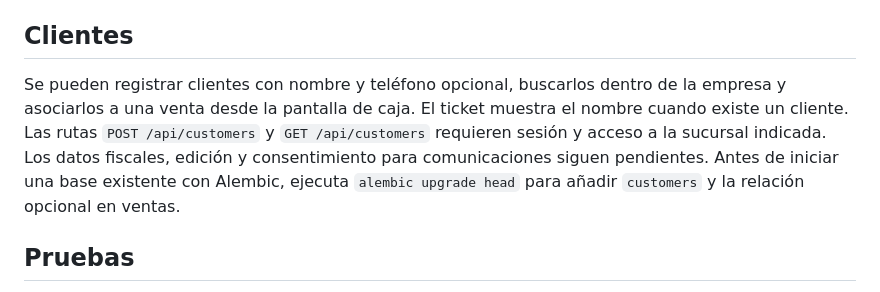
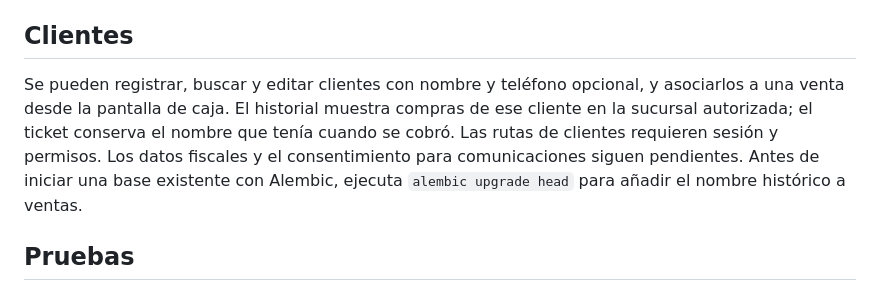
Before and after one commit to isatapia0106-crypto/LI-PUNTO-DE-VENTA, a Markdown page: README.md, the part around the change. Rendered like a GitHub page.

Commit message:
Completar edición e historial de clientes

```diff
--- a/README.md
+++ b/README.md
@@ -31,7 +31,7 @@ Un administrador puede enviar inventario a otra sucursal asignada desde la panta
 
 ## Clientes
 
-Se pueden registrar clientes con nombre y teléfono opcional, buscarlos dentro de la empresa y asociarlos a una venta desde la pantalla de caja. El ticket muestra el nombre cuando existe un cliente. Las rutas `POST /api/customers` y `GET /api/customers` requieren sesión y acceso a la sucursal indicada. Los datos fiscales, edición y consentimiento para comunicaciones siguen pendientes. Antes de iniciar una base existente con Alembic, ejecuta `alembic upgrade head` para añadir `customers` y la relación opcional en ventas.
+Se pueden registrar, buscar y editar clientes con nombre y teléfono opcional, y asociarlos a una venta desde la pantalla de caja. El historial muestra compras de ese cliente en la sucursal autorizada; el ticket conserva el nombre que tenía cuando se cobró. Las rutas de clientes requieren sesión y permisos. Los datos fiscales y el consentimiento para comunicaciones siguen pendientes. Antes de iniciar una base existente con Alembic, ejecuta `alembic upgrade head` para añadir el nombre histórico a ventas.
 
 ## Pruebas
 
```
